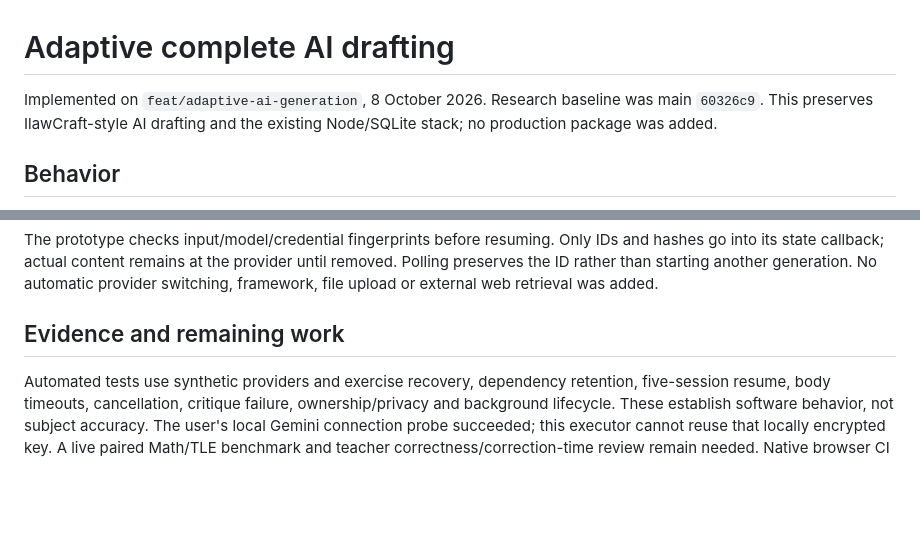
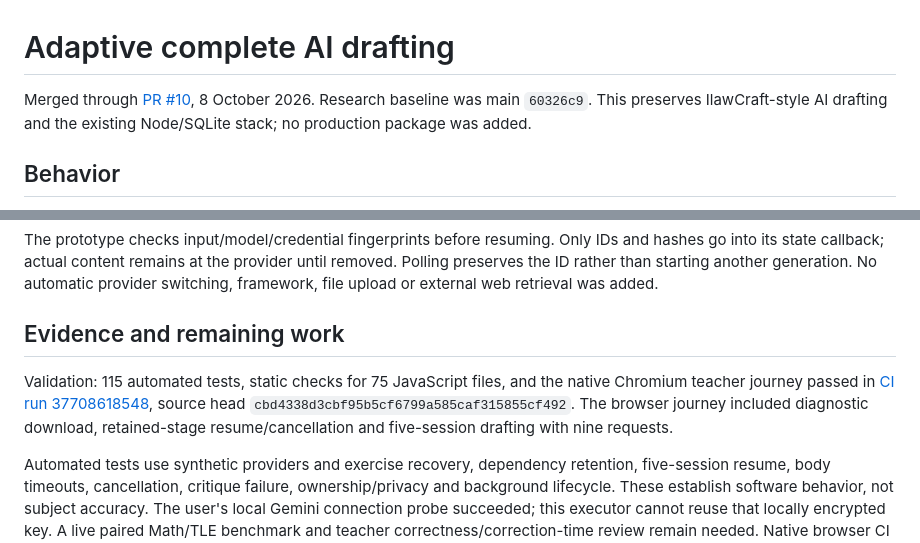
Before and after one commit to 312810-spec/ilaw-lp, a Markdown page: docs/architecture/adaptive-ai-generation.md, 2 parts joined by grey strips. Drawn GitHub-style; blank space fills up the shorter version.

```diff
--- a/docs/architecture/adaptive-ai-generation.md
+++ b/docs/architecture/adaptive-ai-generation.md
@@ -1,6 +1,6 @@
 # Adaptive complete AI drafting
 
-Implemented on `feat/adaptive-ai-generation`, 8 October 2026. Research baseline was main `60326c9`. This preserves IlawCraft-style AI drafting and the existing Node/SQLite stack; no production package was added.
+Merged through [PR #10](https://github.com/312810-spec/ilaw-lp/pull/10), 8 October 2026. Research baseline was main `60326c9`. This preserves IlawCraft-style AI drafting and the existing Node/SQLite stack; no production package was added.
 
 ## Behavior
 
@@ -25,6 +25,8 @@ The prototype checks input/model/credential fingerprints before resuming. Only I
 
 ## Evidence and remaining work
 
+Validation: 115 automated tests, static checks for 75 JavaScript files, and the native Chromium teacher journey passed in [CI run 37708618548](https://github.com/312810-spec/ilaw-lp/actions/runs/37708618548), source head `cbd4338d3cbf95b5cf6799a585caf315855cf492`. The browser journey included diagnostic download, retained-stage resume/cancellation and five-session drafting with nine requests.
+
 Automated tests use synthetic providers and exercise recovery, dependency retention, five-session resume, body timeouts, cancellation, critique failure, ownership/privacy and background lifecycle. These establish software behavior, not subject accuracy. The user's local Gemini connection probe succeeded; this executor cannot reuse that locally encrypted key. A live paired Math/TLE benchmark and teacher correctness/correction-time review remain needed. Native browser CI verifies real DOM interactions with synthetic AI responses.
 
 No claim of universal completion or policy compliance: provider outages and quota can still block a valid draft. Official source provenance is immutable; uncertain BOW applicability stays uncertain. Previously reviewed DO 016 restrictions on full AI plans/core decisions remain disclosed; teacher review alone does not remove them.
```
Also changed, not shown: TASK.md (+7 -3 lines).
